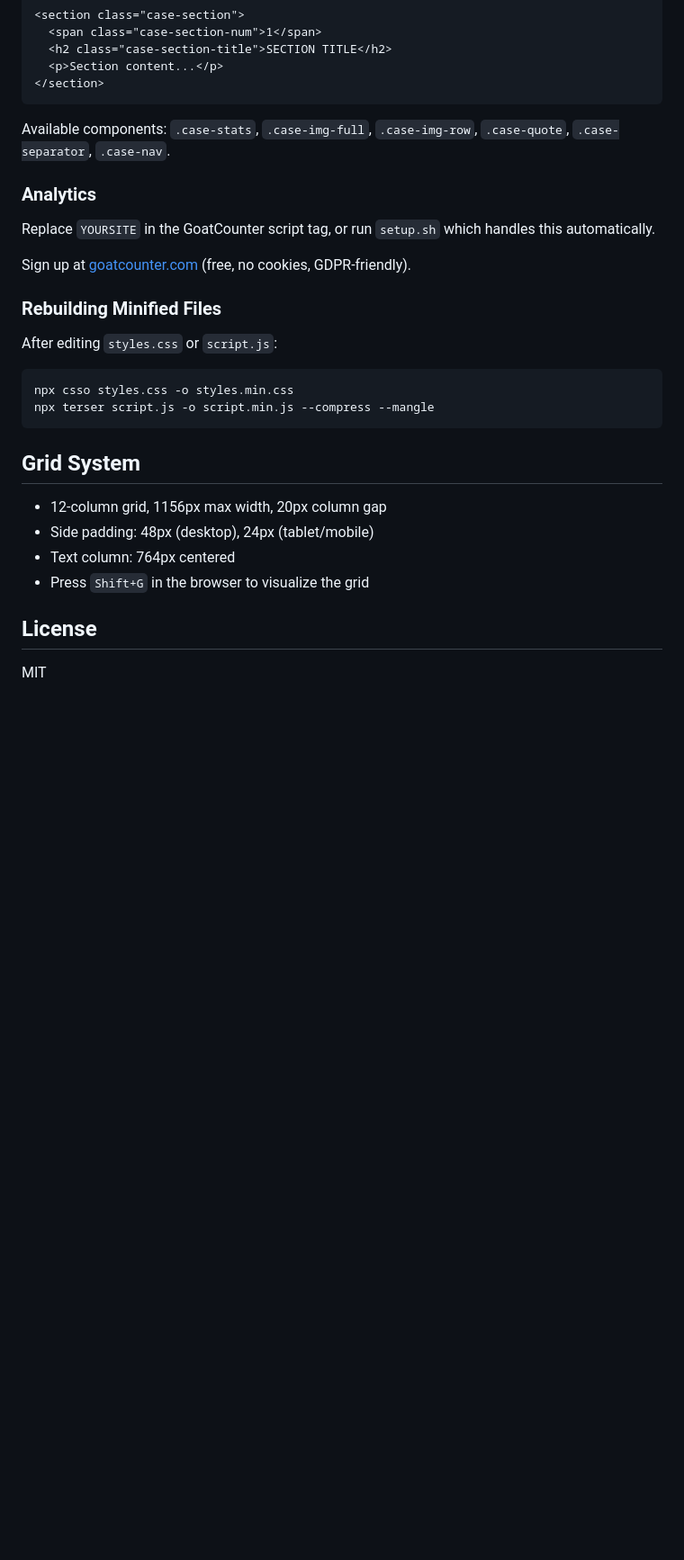
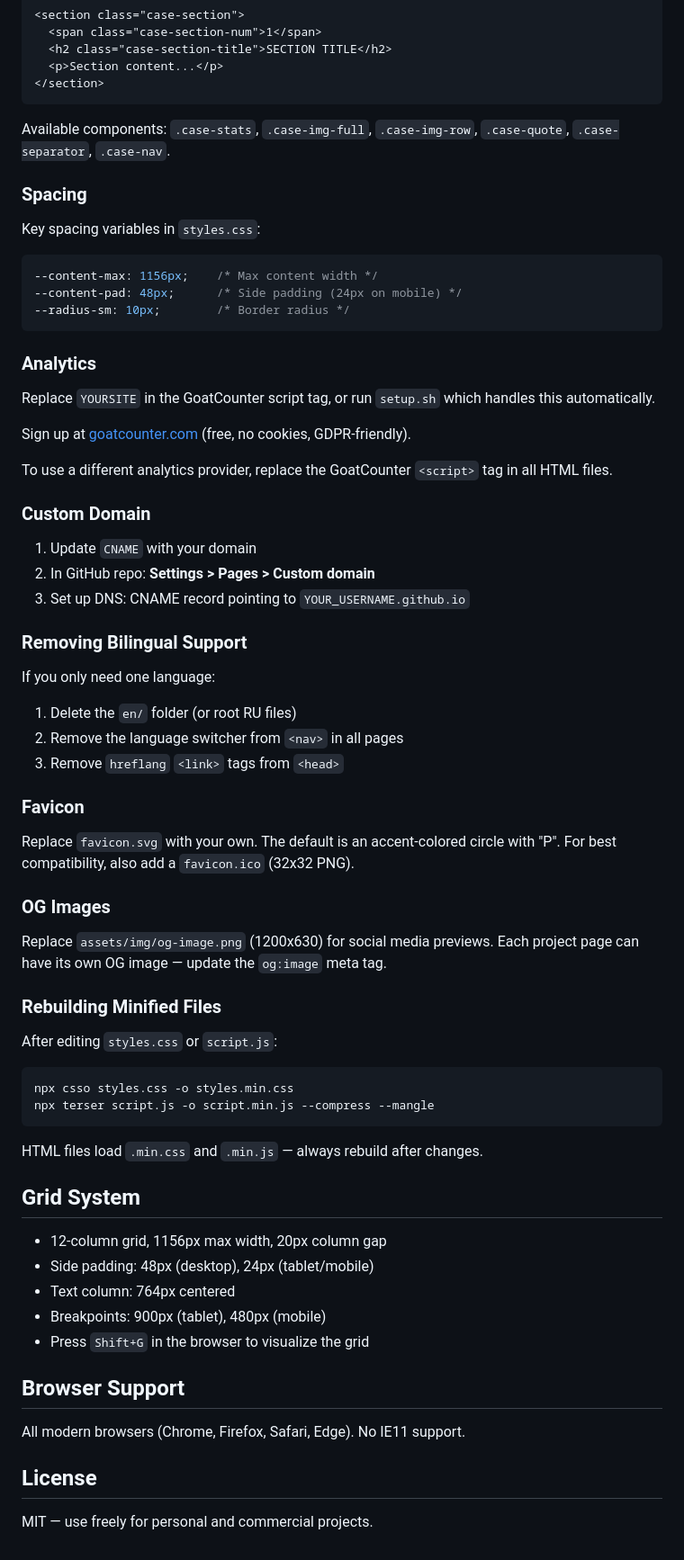
Before and after one commit to diyoriko/portfolio-template, a Markdown page: README.md, the part around one of its changes. Shown at 90% size. Drawn GitHub-style; blank space fills up the shorter version.

Commit message:
docs: complete customization guide
Added: colors (all variables + favicon + JS), spacing, custom domain,
removing bilingual, favicon, OG images, browser support.

Co-Authored-By: Claude Opus 4.6 (1M context) <noreply@anthropic.com>

````diff
--- a/README.md
+++ b/README.md
@@ -122,11 +129,45 @@ Case studies use a consistent structure:
 
 Available components: `.case-stats`, `.case-img-full`, `.case-img-row`, `.case-quote`, `.case-separator`, `.case-nav`.
 
+### Spacing
+
+Key spacing variables in `styles.css`:
+
+```css
+--content-max: 1156px;    /* Max content width */
+--content-pad: 48px;      /* Side padding (24px on mobile) */
+--radius-sm: 10px;        /* Border radius */
+```
+
 ### Analytics
 
 Replace `YOURSITE` in the GoatCounter script tag, or run `setup.sh` which handles this automatically.
 
 Sign up at [goatcounter.com](https://www.goatcounter.com/) (free, no cookies, GDPR-friendly).
+
+To use a different analytics provider, replace the GoatCounter `<script>` tag in all HTML files.
+
+### Custom Domain
+
+1. Update `CNAME` with your domain
+2. In GitHub repo: **Settings > Pages > Custom domain**
+3. Set up DNS: CNAME record pointing to `YOUR_USERNAME.github.io`
+
+### Removing Bilingual Support
+
+If you only need one language:
+
+1. Delete the `en/` folder (or root RU files)
+2. Remove the language switcher from `<nav>` in all pages
+3. Remove `hreflang` `<link>` tags from `<head>`
+
+### Favicon
+
+Replace `favicon.svg` with your own. The default is an accent-colored circle with "P". For best compatibility, also add a `favicon.ico` (32x32 PNG).
+
+### OG Images
+
+Replace `assets/img/og-image.png` (1200x630) for social media previews. Each project page can have its own OG image — update the `og:image` meta tag.
 
 ### Rebuilding Minified Files
 
@@ -137,13 +178,20 @@ npx csso styles.css -o styles.min.css
 npx terser script.js -o script.min.js --compress --mangle
 ```
 
+HTML files load `.min.css` and `.min.js` — always rebuild after changes.
+
 ## Grid System
 
 - 12-column grid, 1156px max width, 20px column gap
 - Side padding: 48px (desktop), 24px (tablet/mobile)
 - Text column: 764px centered
+- Breakpoints: 900px (tablet), 480px (mobile)
 - Press `Shift+G` in the browser to visualize the grid
+
+## Browser Support
+
+All modern browsers (Chrome, Firefox, Safari, Edge). No IE11 support.
 
 ## License
 
-MIT
+MIT — use freely for personal and commercial projects.
````
Also changed, not shown: other parts of README.md (+8 -1 lines).
